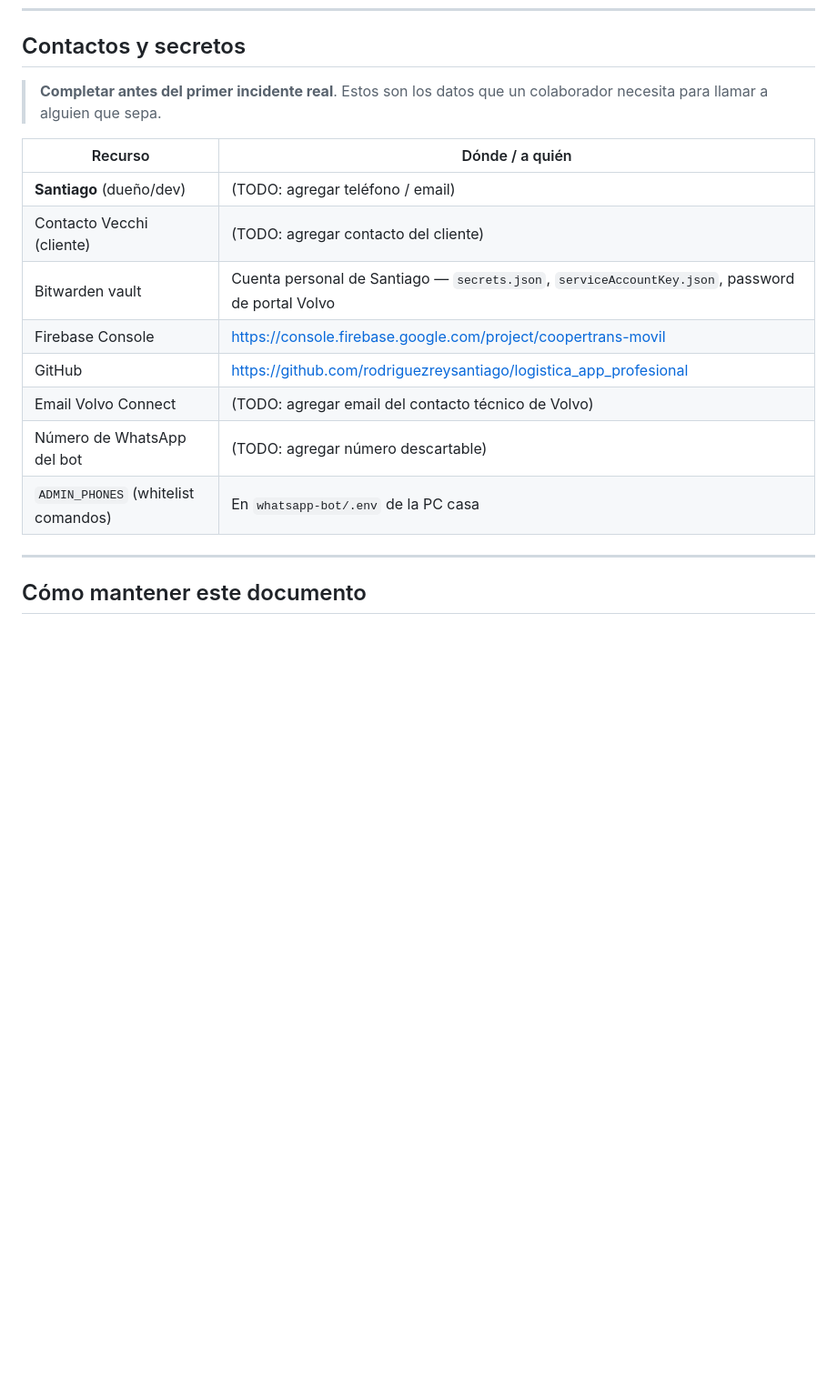
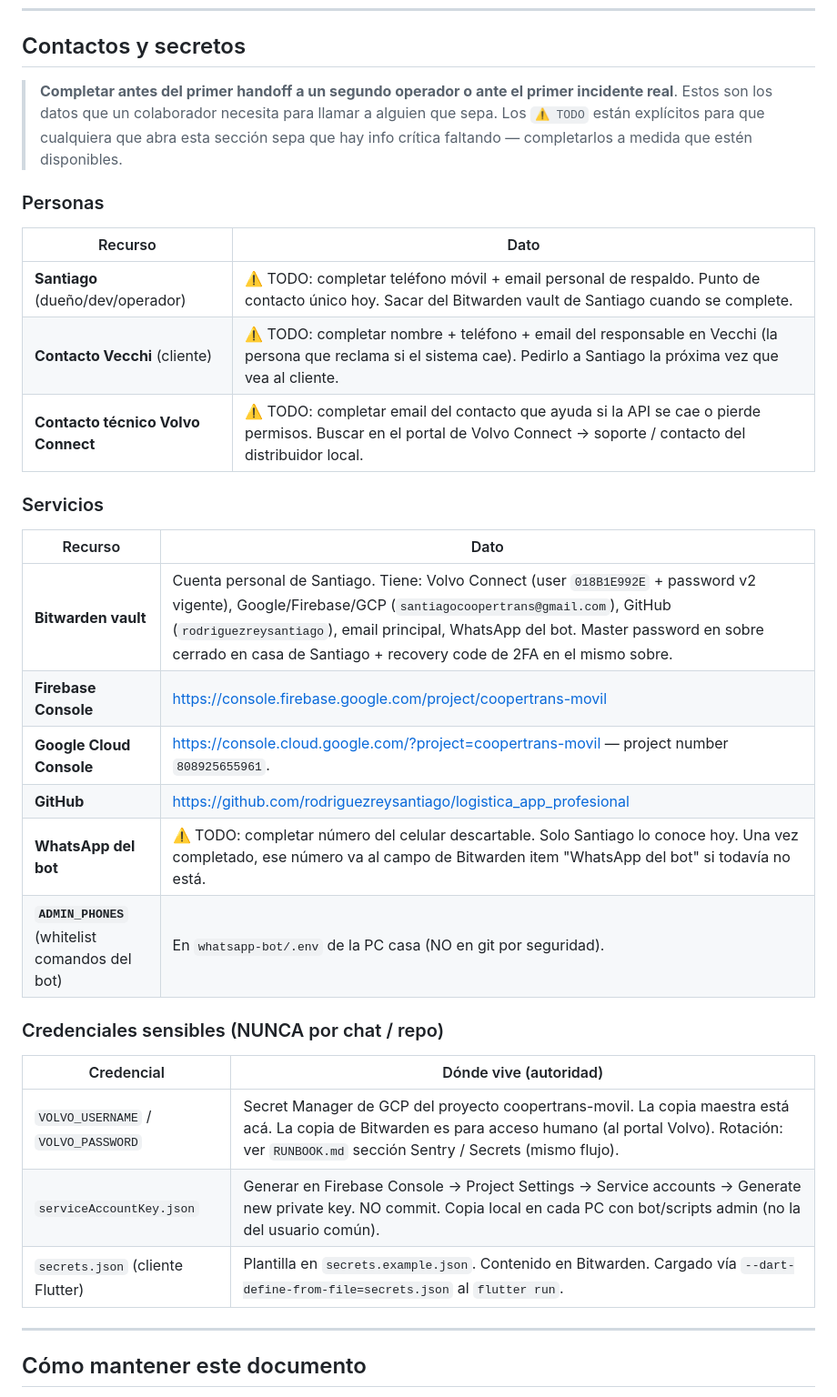
Before and after one commit to rodriguezreysantiago/logistica_app_profesional, a Markdown page: RUNBOOK.md, the part around the change. Shown at 91% size. Rendered like a GitHub page; blank space fills up the shorter version.

Commit message:
docs(runbook): expandir sección 'Contactos y secretos' con TODOs explícitos
Reemplaza la tabla original (con 4 placeholders genéricos
"(TODO: agregar X)") por 3 sub-secciones más actionable:

  1. **Personas**: Santiago + contacto Vecchi + contacto técnico Volvo
     Connect. Cada TODO indica QUÉ falta y DÓNDE sacar el dato.
  2. **Servicios**: Bitwarden vault (con detalle de qué guarda),
     Firebase Console, GCP Console (con project number), GitHub,
     WhatsApp del bot, ADMIN_PHONES.
  3. **Credenciales sensibles**: dónde vive cada una (Secret Manager,
     Bitwarden, generación de serviceAccountKey, etc.) — refuerza
     "NUNCA por chat / repo".

Mejoras concretas vs versión anterior:
  - Bitwarden ahora documenta QUÉ items tiene (Volvo, Google, GitHub,
    email, WhatsApp) y dónde está el master password físico.
  - Project number `808925655961` accesible para handoffs.
  - Cada TODO indica el origen del dato cuando esté disponible (sacar
    de Bitwarden, preguntar al cliente, buscar en portal Volvo).
  - Aclaración explícita de la jerarquía de autoridad para credenciales:
    Secret Manager es la fuente de verdad operativa, Bitwarden es la
    copia humana para acceso al portal.

Datos pendientes (Santiago los completa cuando los tenga):
  - Teléfono móvil + email personal de respaldo de Santiago.
  - Nombre + tel + email del responsable en Vecchi.
  - Email contacto técnico Volvo Connect.
  - Número del WhatsApp del bot (celular descartable).

Co-Authored-By: Claude Opus 4.7 (1M context) <noreply@anthropic.com>

```diff
--- a/RUNBOOK.md
+++ b/RUNBOOK.md
@@ -608,18 +608,34 @@ git status -uno                                 # cambios sin .claude/
 
 ## Contactos y secretos
 
-> **Completar antes del primer incidente real**. Estos son los datos que un colaborador necesita para llamar a alguien que sepa.
+> **Completar antes del primer handoff a un segundo operador o ante el primer incidente real**. Estos son los datos que un colaborador necesita para llamar a alguien que sepa. Los `⚠️ TODO` están explícitos para que cualquiera que abra esta sección sepa que hay info crítica faltando — completarlos a medida que estén disponibles.
 
-| Recurso | Dónde / a quién |
+### Personas
+
+| Recurso | Dato |
 |---|---|
-| **Santiago** (dueño/dev) | (TODO: agregar teléfono / email) |
-| Contacto Vecchi (cliente) | (TODO: agregar contacto del cliente) |
-| Bitwarden vault | Cuenta personal de Santiago — `secrets.json`, `serviceAccountKey.json`, password de portal Volvo |
-| Firebase Console | https://console.firebase.google.com/project/coopertrans-movil |
-| GitHub | https://github.com/rodriguezreysantiago/logistica_app_profesional |
-| Email Volvo Connect | (TODO: agregar email del contacto técnico de Volvo) |
-| Número de WhatsApp del bot | (TODO: agregar número descartable) |
-| `ADMIN_PHONES` (whitelist comandos) | En `whatsapp-bot/.env` de la PC casa |
+| **Santiago** (dueño/dev/operador) | ⚠️ TODO: completar teléfono móvil + email personal de respaldo. Punto de contacto único hoy. Sacar del Bitwarden vault de Santiago cuando se complete. |
+| **Contacto Vecchi** (cliente) | ⚠️ TODO: completar nombre + teléfono + email del responsable en Vecchi (la persona que reclama si el sistema cae). Pedirlo a Santiago la próxima vez que vea al cliente. |
+| **Contacto técnico Volvo Connect** | ⚠️ TODO: completar email del contacto que ayuda si la API se cae o pierde permisos. Buscar en el portal de Volvo Connect → soporte / contacto del distribuidor local. |
+
+### Servicios
+
+| Recurso | Dato |
+|---|---|
+| **Bitwarden vault** | Cuenta personal de Santiago. Tiene: Volvo Connect (user `018B1E992E` + password v2 vigente), Google/Firebase/GCP (`santiagocoopertrans@gmail.com`), GitHub (`rodriguezreysantiago`), email principal, WhatsApp del bot. Master password en sobre cerrado en casa de Santiago + recovery code de 2FA en el mismo sobre. |
+| **Firebase Console** | https://console.firebase.google.com/project/coopertrans-movil |
+| **Google Cloud Console** | https://console.cloud.google.com/?project=coopertrans-movil — project number `808925655961`. |
+| **GitHub** | https://github.com/rodriguezreysantiago/logistica_app_profesional |
+| **WhatsApp del bot** | ⚠️ TODO: completar número del celular descartable. Solo Santiago lo conoce hoy. Una vez completado, ese número va al campo de Bitwarden item "WhatsApp del bot" si todavía no está. |
+| **`ADMIN_PHONES`** (whitelist comandos del bot) | En `whatsapp-bot/.env` de la PC casa (NO en git por seguridad). |
+
+### Credenciales sensibles (NUNCA por chat / repo)
+
+| Credencial | Dónde vive (autoridad) |
+|---|---|
+| `VOLVO_USERNAME` / `VOLVO_PASSWORD` | Secret Manager de GCP del proyecto coopertrans-movil. La copia maestra está acá. La copia de Bitwarden es para acceso humano (al portal Volvo). Rotación: ver `RUNBOOK.md` sección Sentry / Secrets (mismo flujo). |
+| `serviceAccountKey.json` | Generar en Firebase Console → Project Settings → Service accounts → Generate new private key. NO commit. Copia local en cada PC con bot/scripts admin (no la del usuario común). |
+| `secrets.json` (cliente Flutter) | Plantilla en `secrets.example.json`. Contenido en Bitwarden. Cargado vía `--dart-define-from-file=secrets.json` al `flutter run`. |
 
 ---
 
```
